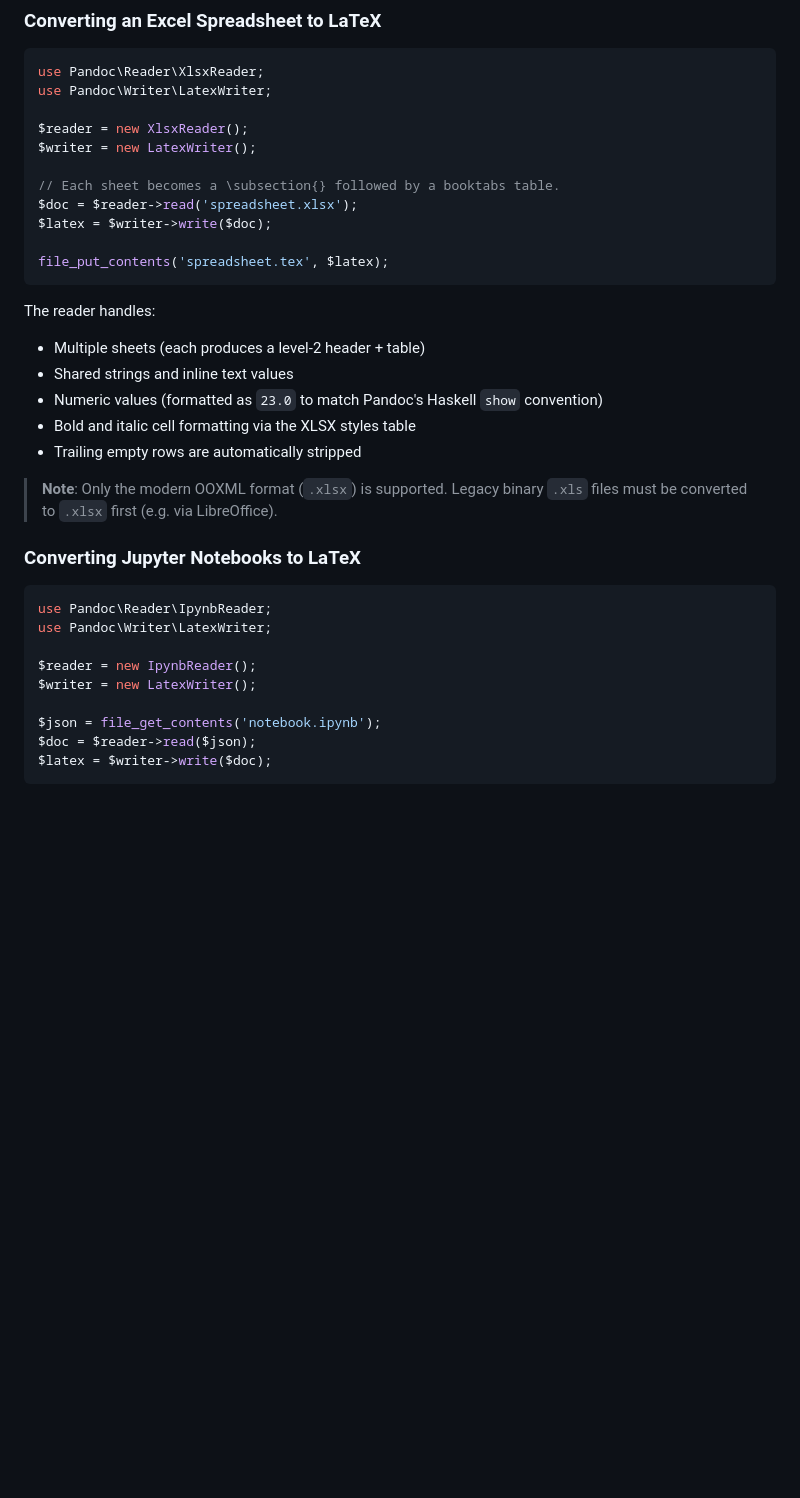
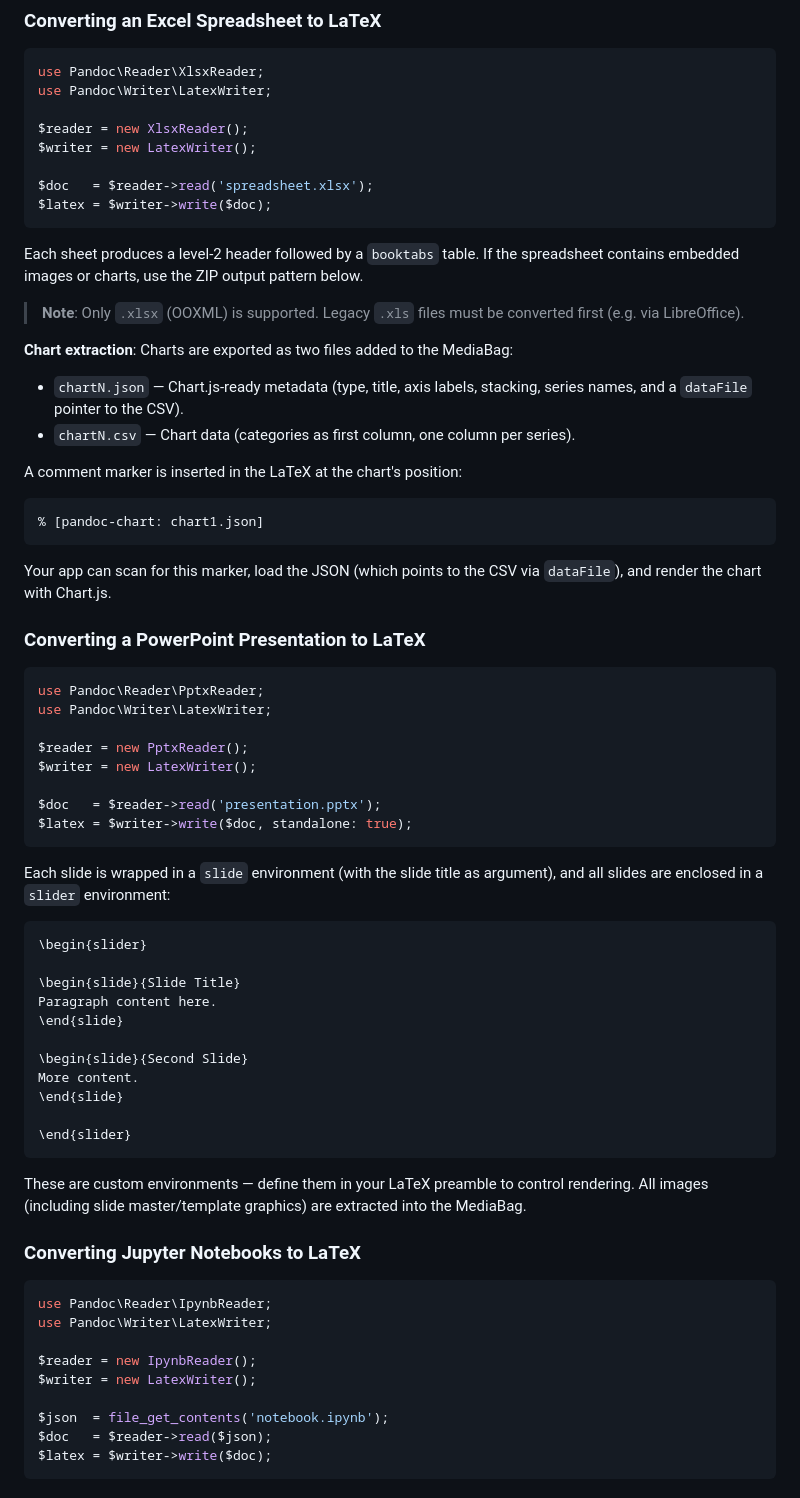
Before and after one commit to snorky22/php-pandoc, a Markdown page: README.md, the part around one of its changes. Drawn GitHub-style; blank space fills up the shorter version.

````diff
--- a/README.md
+++ b/README.md
@@ -82,21 +77,54 @@ use Pandoc\Writer\LatexWriter;
 $reader = new XlsxReader();
 $writer = new LatexWriter();
 
-// Each sheet becomes a \subsection{} followed by a booktabs table.
-$doc = $reader->read('spreadsheet.xlsx');
+$doc   = $reader->read('spreadsheet.xlsx');
 $latex = $writer->write($doc);
-
-file_put_contents('spreadsheet.tex', $latex);
 ```
 
-The reader handles:
-- Multiple sheets (each produces a level-2 header + table)
-- Shared strings and inline text values
-- Numeric values (formatted as `23.0` to match Pandoc's Haskell `show` convention)
-- Bold and italic cell formatting via the XLSX styles table
-- Trailing empty rows are automatically stripped
+Each sheet produces a level-2 header followed by a `booktabs` table. If the spreadsheet contains embedded images or charts, use the ZIP output pattern below.
 
-> **Note**: Only the modern OOXML format (`.xlsx`) is supported. Legacy binary `.xls` files must be converted to `.xlsx` first (e.g. via LibreOffice).
+> **Note**: Only `.xlsx` (OOXML) is supported. Legacy `.xls` files must be converted first (e.g. via LibreOffice).
+
+**Chart extraction**: Charts are exported as two files added to the MediaBag:
+- `chartN.json` — Chart.js-ready metadata (type, title, axis labels, stacking, series names, and a `dataFile` pointer to the CSV).
+- `chartN.csv` — Chart data (categories as first column, one column per series).
+
+A comment marker is inserted in the LaTeX at the chart's position:
+```latex
+% [pandoc-chart: chart1.json]
+```
+Your app can scan for this marker, load the JSON (which points to the CSV via `dataFile`), and render the chart with Chart.js.
+
+### Converting a PowerPoint Presentation to LaTeX
+
+```php
+use Pandoc\Reader\PptxReader;
+use Pandoc\Writer\LatexWriter;
+
+$reader = new PptxReader();
+$writer = new LatexWriter();
+
+$doc   = $reader->read('presentation.pptx');
+$latex = $writer->write($doc, standalone: true);
+```
+
+Each slide is wrapped in a `slide` environment (with the slide title as argument), and all slides are enclosed in a `slider` environment:
+
+```latex
+\begin{slider}
+
+\begin{slide}{Slide Title}
+Paragraph content here.
+\end{slide}
+
+\begin{slide}{Second Slide}
+More content.
+\end{slide}
+
+\end{slider}
+```
+
+These are custom environments — define them in your LaTeX preamble to control rendering. All images (including slide master/template graphics) are extracted into the MediaBag.
 
 ### Converting Jupyter Notebooks to LaTeX
 
@@ -107,8 +135,8 @@ use Pandoc\Writer\LatexWriter;
 $reader = new IpynbReader();
 $writer = new LatexWriter();
 
-$json = file_get_contents('notebook.ipynb');
-$doc = $reader->read($json);
+$json  = file_get_contents('notebook.ipynb');
+$doc   = $reader->read($json);
 $latex = $writer->write($doc);
 ```
 
````
Also changed, not shown: other parts of README.md (+62 -48 lines), SUPPORTED_STRUCTURES.md (+79 -2 lines).
